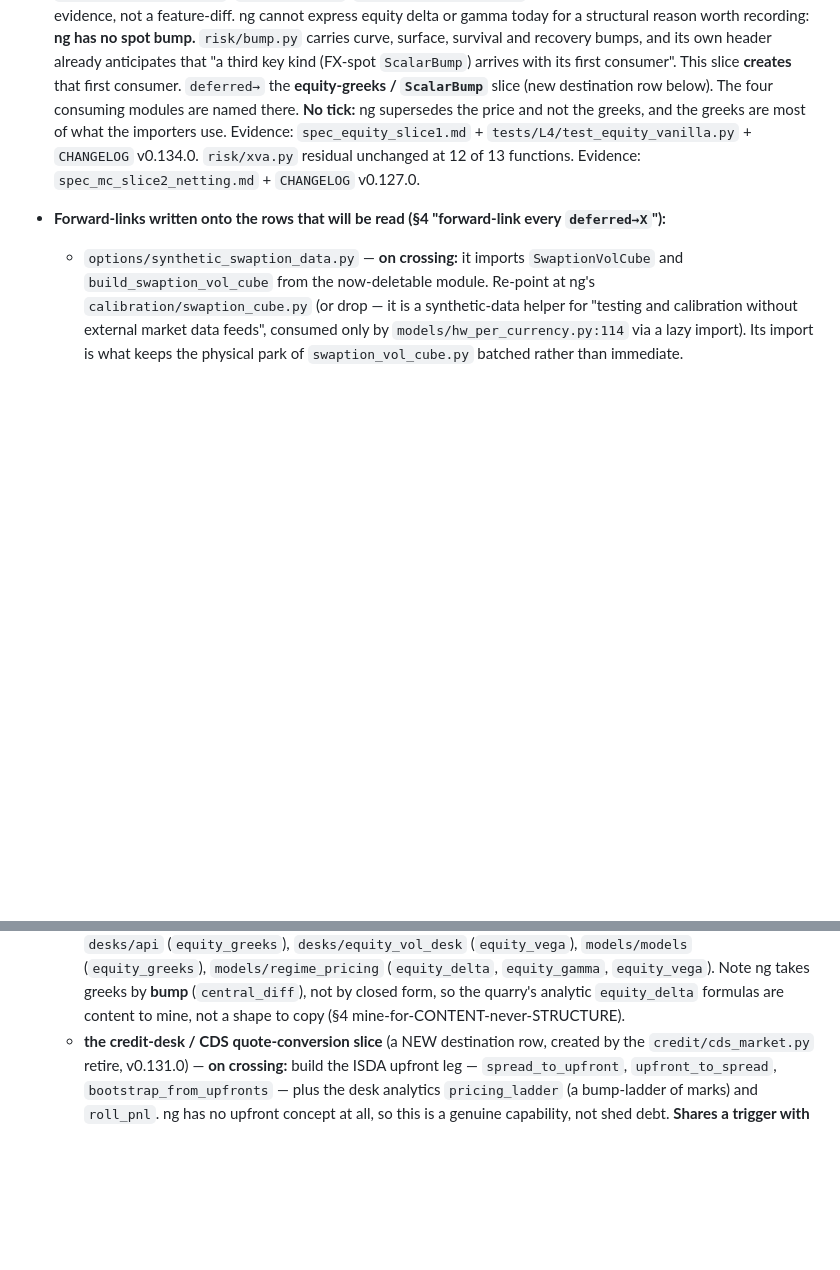
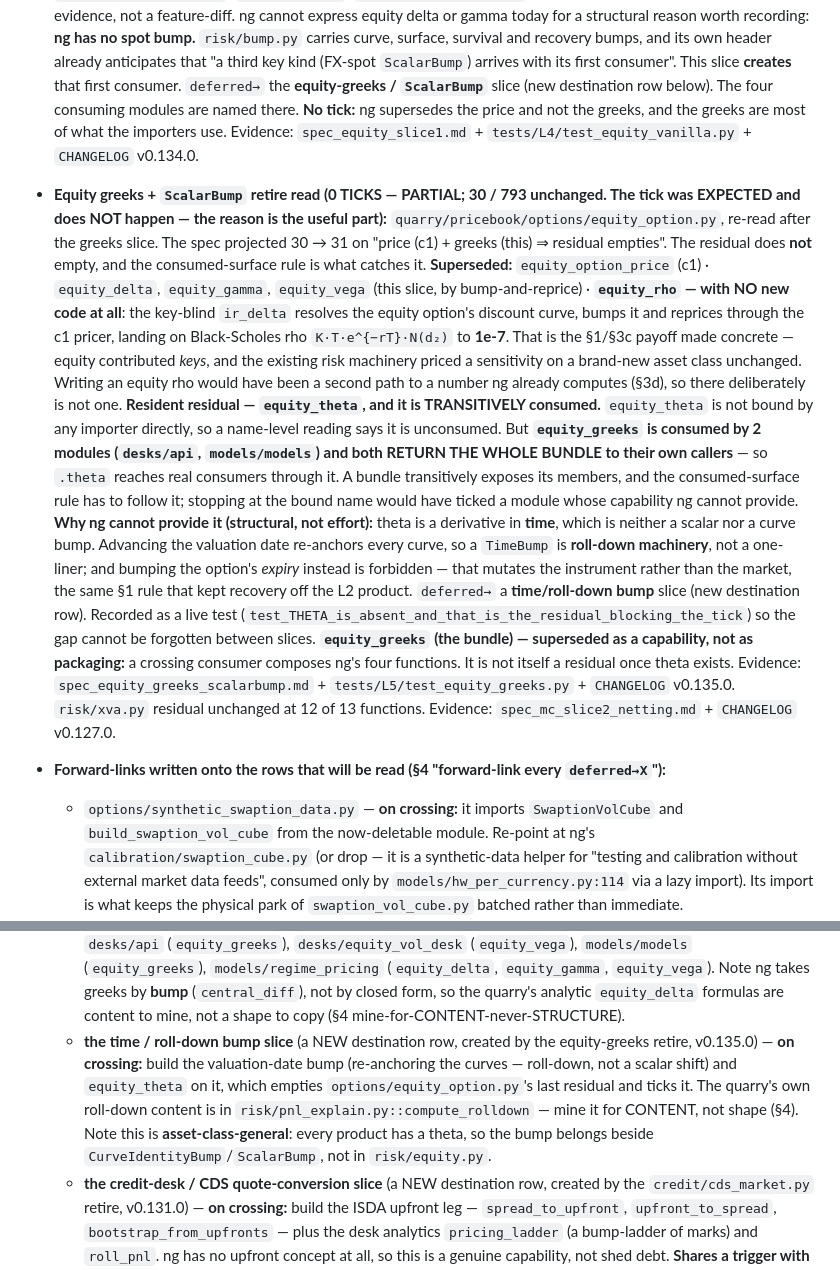
Before and after one commit to bdcbqa314159/pricebook-migration, a Markdown page: docs/handoffs/quarry_reconciliation.md, 2 parts joined by grey strips. Rendered like a GitHub page; blank space fills up the shorter version.

Commit message:
docs: equity greeks retire-read — the expected tick does NOT happen, theta is transitively consumed

```diff
--- a/docs/handoffs/quarry_reconciliation.md
+++ b/docs/handoffs/quarry_reconciliation.md
@@ -611,6 +611,36 @@ physical `git mv` batches at the next topic close, doc 18 §9). The 6 Topic-1 mo
   **No tick:** ng supersedes the price and not the greeks, and the greeks are most of what the
   importers use. Evidence: `spec_equity_slice1.md` + `tests/L4/test_equity_vanilla.py` +
   `CHANGELOG` v0.134.0.
+
+- **Equity greeks + `ScalarBump` retire read (0 TICKS — PARTIAL; 30 / 793 unchanged. The tick was
+  EXPECTED and does NOT happen — the reason is the useful part):**
+  `quarry/pricebook/options/equity_option.py`, re-read after the greeks slice. The spec projected
+  30 → 31 on "price (c1) + greeks (this) ⇒ residual empties". The residual does **not** empty, and
+  the consumed-surface rule is what catches it.
+  **Superseded:** `equity_option_price` (c1) · `equity_delta`, `equity_gamma`, `equity_vega` (this
+  slice, by bump-and-reprice) · **`equity_rho` — with NO new code at all**: the key-blind
+  `ir_delta` resolves the equity option's discount curve, bumps it and reprices through the c1
+  pricer, landing on Black-Scholes rho `K·T·e^{−rT}·N(d₂)` to **1e-7**. That is the §1/§3c payoff
+  made concrete — equity contributed *keys*, and the existing risk machinery priced a sensitivity
+  on a brand-new asset class unchanged. Writing an equity rho would have been a second path to a
+  number ng already computes (§3d), so there deliberately is not one.
+  **Resident residual — `equity_theta`, and it is TRANSITIVELY consumed.** `equity_theta` is not
+  bound by any importer directly, so a name-level reading says it is unconsumed. But
+  **`equity_greeks` is consumed by 2 modules (`desks/api`, `models/models`) and both RETURN THE
+  WHOLE BUNDLE to their own callers** — so `.theta` reaches real consumers through it. A bundle
+  transitively exposes its members, and the consumed-surface rule has to follow it; stopping at
+  the bound name would have ticked a module whose capability ng cannot provide.
+  **Why ng cannot provide it (structural, not effort):** theta is a derivative in **time**, which
+  is neither a scalar nor a curve bump. Advancing the valuation date re-anchors every curve, so a
+  `TimeBump` is **roll-down machinery**, not a one-liner; and bumping the option's *expiry*
+  instead is forbidden — that mutates the instrument rather than the market, the same §1 rule that
+  kept recovery off the L2 product. `deferred→` a **time/roll-down bump** slice (new destination
+  row). Recorded as a live test (`test_THETA_is_absent_and_that_is_the_residual_blocking_the_tick`)
+  so the gap cannot be forgotten between slices.
+  **`equity_greeks` (the bundle) — superseded as a capability, not as packaging:** a crossing
+  consumer composes ng's four functions. It is not itself a residual once theta exists.
+  Evidence: `spec_equity_greeks_scalarbump.md` + `tests/L5/test_equity_greeks.py` + `CHANGELOG`
+  v0.135.0.
   `risk/xva.py` residual unchanged at 12 of 13 functions.
   Evidence: `spec_mc_slice2_netting.md` + `CHANGELOG` v0.127.0.
 
@@ -675,6 +705,13 @@ physical `git mv` batches at the next topic close, doc 18 §9). The 6 Topic-1 mo
     `models/regime_pricing` (`equity_delta`, `equity_gamma`, `equity_vega`). Note ng takes greeks
     by **bump** (`central_diff`), not by closed form, so the quarry's analytic `equity_delta`
     formulas are content to mine, not a shape to copy (§4 mine-for-CONTENT-never-STRUCTURE).
+  - **the time / roll-down bump slice** (a NEW destination row, created by the equity-greeks
+    retire, v0.135.0) — **on crossing:** build the valuation-date bump (re-anchoring the curves —
+    roll-down, not a scalar shift) and `equity_theta` on it, which empties
+    `options/equity_option.py`'s last residual and ticks it. The quarry's own roll-down content is
+    in `risk/pnl_explain.py::compute_rolldown` — mine it for CONTENT, not shape (§4). Note this is
+    **asset-class-general**: every product has a theta, so the bump belongs beside
+    `CurveIdentityBump`/`ScalarBump`, not in `risk/equity.py`.
   - **the credit-desk / CDS quote-conversion slice** (a NEW destination row, created by the
     `credit/cds_market.py` retire, v0.131.0) — **on crossing:** build the ISDA upfront leg —
     `spread_to_upfront`, `upfront_to_spread`, `bootstrap_from_upfronts` — plus the desk analytics
```
Also changed, not shown: docs/handoffs/spec_equity_greeks_scalarbump.md (added, +54 -0 lines).
